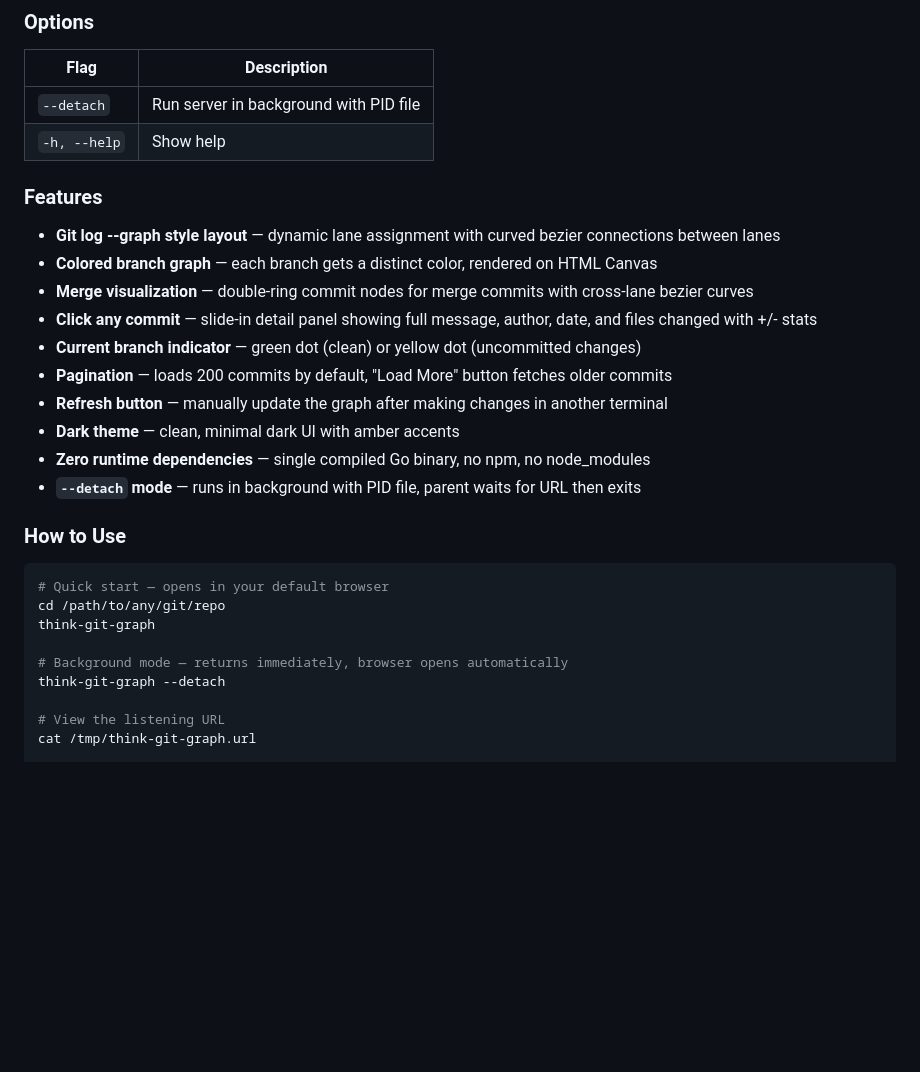
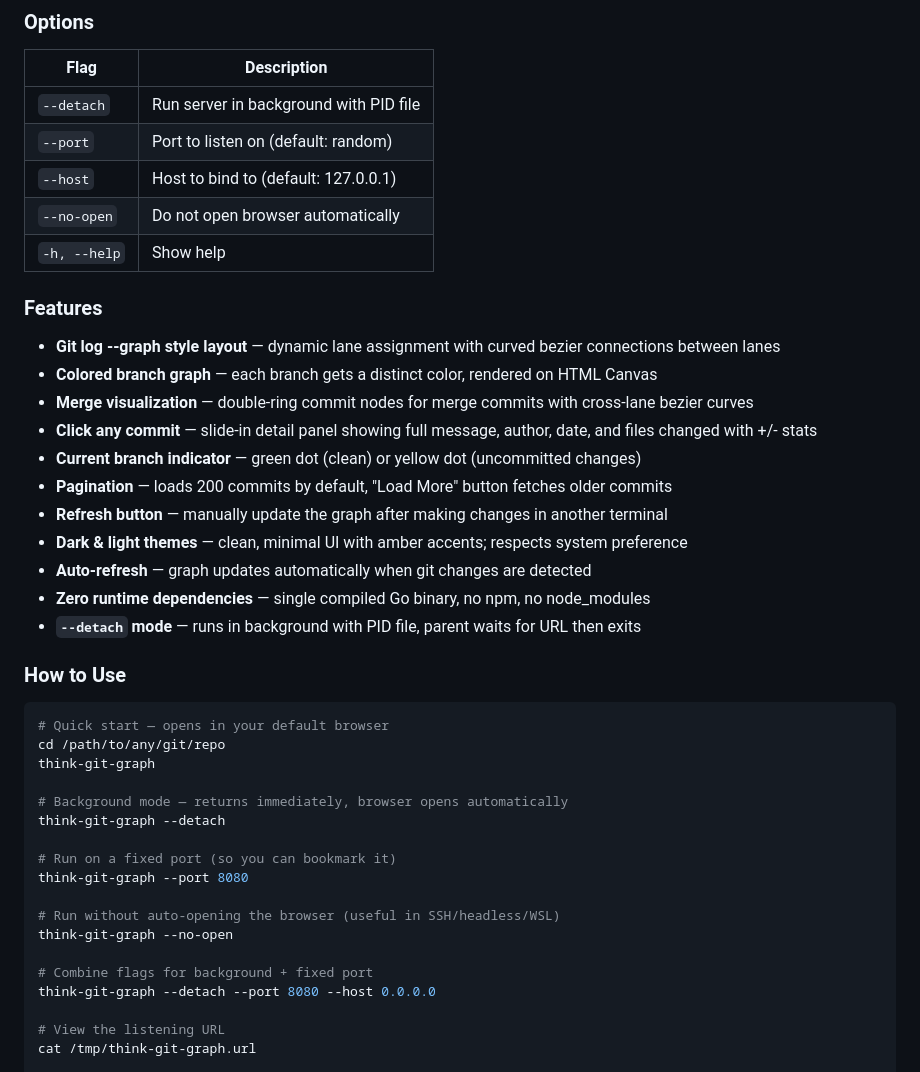
Before and after one commit to dalpat/git-tools, a Markdown page: README.md, the part around the change. Drawn GitHub-style; blank space fills up the shorter version.

Commit message:
docs: update README with new CLI flags and features

```diff
--- a/README.md
+++ b/README.md
@@ -168,6 +168,9 @@ kill $(cat /tmp/think-git-graph.pid)
 | Flag | Description |
 |------|-------------|
 | `--detach` | Run server in background with PID file |
+| `--port` | Port to listen on (default: random) |
+| `--host` | Host to bind to (default: 127.0.0.1) |
+| `--no-open` | Do not open browser automatically |
 | `-h, --help` | Show help |
 
 ### Features
@@ -179,7 +182,8 @@ kill $(cat /tmp/think-git-graph.pid)
 - **Current branch indicator** — green dot (clean) or yellow dot (uncommitted changes)
 - **Pagination** — loads 200 commits by default, "Load More" button fetches older commits
 - **Refresh button** — manually update the graph after making changes in another terminal
-- **Dark theme** — clean, minimal dark UI with amber accents
+- **Dark & light themes** — clean, minimal UI with amber accents; respects system preference
+- **Auto-refresh** — graph updates automatically when git changes are detected
 - **Zero runtime dependencies** — single compiled Go binary, no npm, no node_modules
 - **`--detach` mode** — runs in background with PID file, parent waits for URL then exits
 
@@ -192,6 +196,15 @@ think-git-graph
 
 # Background mode — returns immediately, browser opens automatically
 think-git-graph --detach
+
+# Run on a fixed port (so you can bookmark it)
+think-git-graph --port 8080
+
+# Run without auto-opening the browser (useful in SSH/headless/WSL)
+think-git-graph --no-open
+
+# Combine flags for background + fixed port
+think-git-graph --detach --port 8080 --host 0.0.0.0
 
 # View the listening URL
 cat /tmp/think-git-graph.url
```
